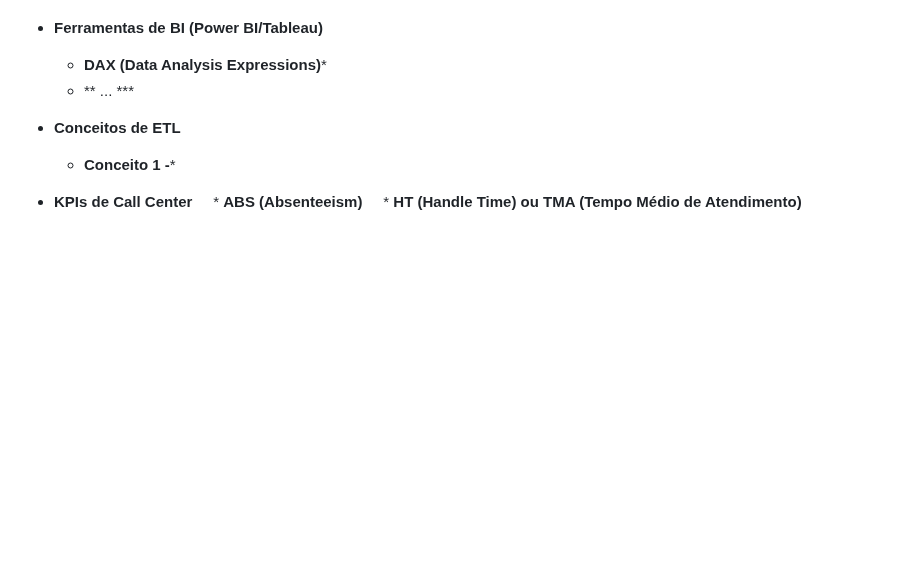
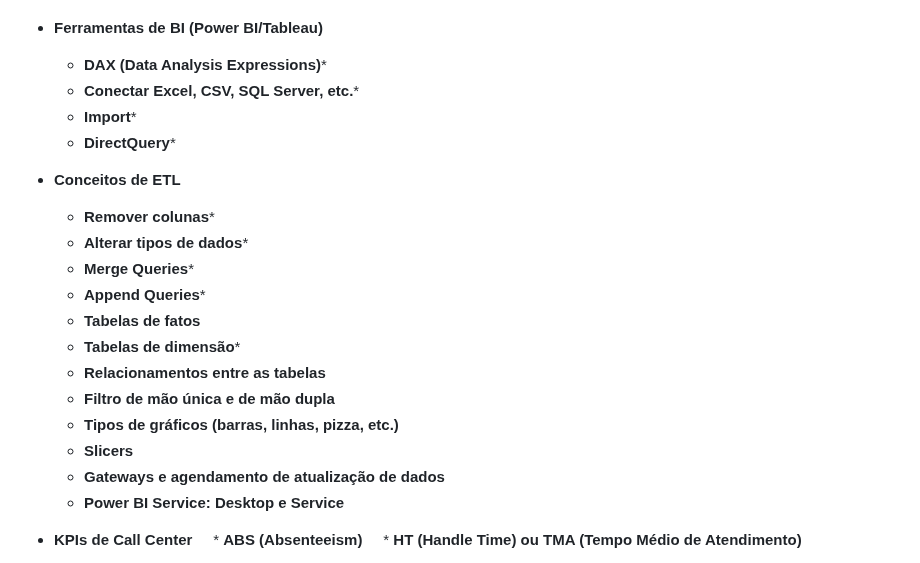
Before and after one commit to zyon-king/biAnalyst, a Markdown page: README.md, the part around the change. Drawn GitHub-style; blank space fills up the shorter version.

```diff
--- a/README.md
+++ b/README.md
@@ -308,11 +308,23 @@ Uma análise SWOT, bem-elaborada, eleva seu projeto de um simples exercício té
 
 * **Ferramentas de BI (Power BI/Tableau)**
     * **DAX (Data Analysis Expressions)***
-    * ** ... ***
-
+    * **Conectar Excel, CSV, SQL Server, etc.***
+    * **Import***
+    * **DirectQuery***
 
 * **Conceitos de ETL**
-    * **Conceito 1 -***
+    * **Remover colunas***
+    * **Alterar tipos de dados***
+    * **Merge Queries***
+    * **Append Queries***
+    * **Tabelas de fatos**
+    * **Tabelas de dimensão***
+    * **Relacionamentos entre as tabelas**
+    * **Filtro de mão única e de mão dupla**
+    * **Tipos de gráficos (barras, linhas, pizza, etc.)**
+    * **Slicers**
+    * **Gateways e agendamento de atualização de dados**
+    * **Power BI Service: Desktop e Service**
 
 
 * **KPIs de Call Center**
```
